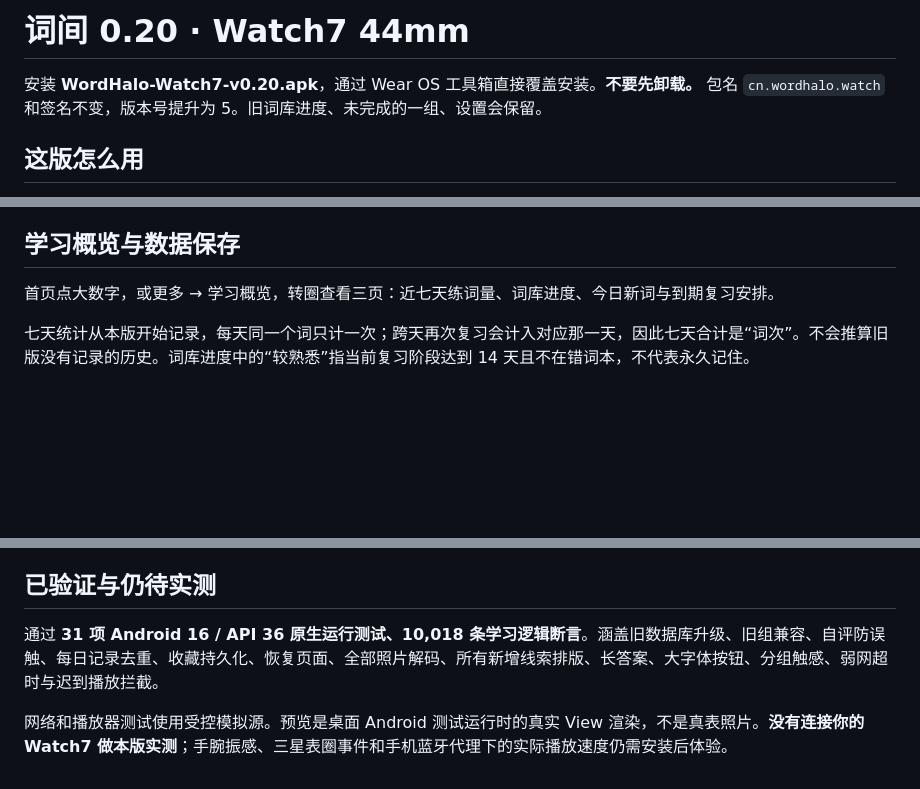
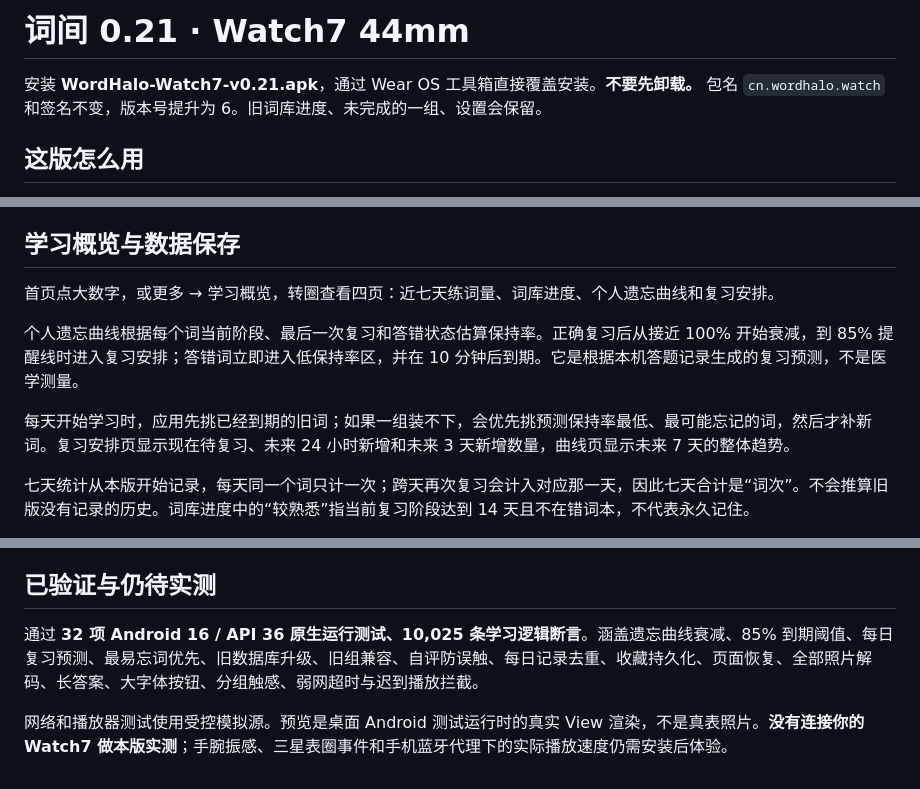
Before and after one commit to doxhj007/wordhalo-watch7, a Markdown page: docs/使用说明.md, 3 parts joined by grey strips. Rendered like a GitHub page; blank space fills up the shorter version.

```diff
--- a/docs/使用说明.md
+++ b/docs/使用说明.md
@@ -1,6 +1,6 @@
-# 词间 0.20 · Watch7 44mm
+# 词间 0.21 · Watch7 44mm
 
-安装 **WordHalo-Watch7-v0.20.apk**，通过 Wear OS 工具箱直接覆盖安装。**不要先卸载。** 包名 `cn.wordhalo.watch` 和签名不变，版本号提升为 5。旧词库进度、未完成的一组、设置会保留。
+安装 **WordHalo-Watch7-v0.21.apk**，通过 Wear OS 工具箱直接覆盖安装。**不要先卸载。** 包名 `cn.wordhalo.watch` 和签名不变，版本号提升为 6。旧词库进度、未完成的一组、设置会保留。
 
 ## 这版怎么用
 
@@ -49,7 +49,11 @@
 
 ## 学习概览与数据保存
 
-首页点大数字，或更多 → 学习概览，转圈查看三页：近七天练词量、词库进度、今日新词与到期复习安排。
+首页点大数字，或更多 → 学习概览，转圈查看四页：近七天练词量、词库进度、个人遗忘曲线和复习安排。
+
+个人遗忘曲线根据每个词当前阶段、最后一次复习和答错状态估算保持率。正确复习后从接近 100% 开始衰减，到 85% 提醒线时进入复习安排；答错词立即进入低保持率区，并在 10 分钟后到期。它是根据本机答题记录生成的复习预测，不是医学测量。
+
+每天开始学习时，应用先挑已经到期的旧词；如果一组装不下，会优先挑预测保持率最低、最可能忘记的词，然后才补新词。复习安排页显示现在待复习、未来 24 小时新增和未来 3 天新增数量，曲线页显示未来 7 天的整体趋势。
 
 七天统计从本版开始记录，每天同一个词只计一次；跨天再次复习会计入对应那一天，因此七天合计是“词次”。不会推算旧版没有记录的历史。词库进度中的“较熟悉”指当前复习阶段达到 14 天且不在错词本，不代表永久记住。
 
@@ -61,6 +65,6 @@
 
 ## 已验证与仍待实测
 
-通过 **31 项 Android 16 / API 36 原生运行测试、10,018 条学习逻辑断言**。涵盖旧数据库升级、旧组兼容、自评防误触、每日记录去重、收藏持久化、恢复页面、全部照片解码、所有新增线索排版、长答案、大字体按钮、分组触感、弱网超时与迟到播放拦截。
+通过 **32 项 Android 16 / API 36 原生运行测试、10,025 条学习逻辑断言**。涵盖遗忘曲线衰减、85% 到期阈值、每日复习预测、最易忘词优先、旧数据库升级、旧组兼容、自评防误触、每日记录去重、收藏持久化、页面恢复、全部照片解码、长答案、大字体按钮、分组触感、弱网超时与迟到播放拦截。
 
 网络和播放器测试使用受控模拟源。预览是桌面 Android 测试运行时的真实 View 渲染，不是真表照片。**没有连接你的 Watch7 做本版实测**；手腕振感、三星表圈事件和手机蓝牙代理下的实际播放速度仍需安装后体验。
```
Also changed, not shown: README.md (+6 -4 lines), docs/DEVELOPMENT.md (+9 -3 lines), docs/RELEASE-v0.21.md (added, +7 -0 lines), docs/preview.png, 12 other files.
